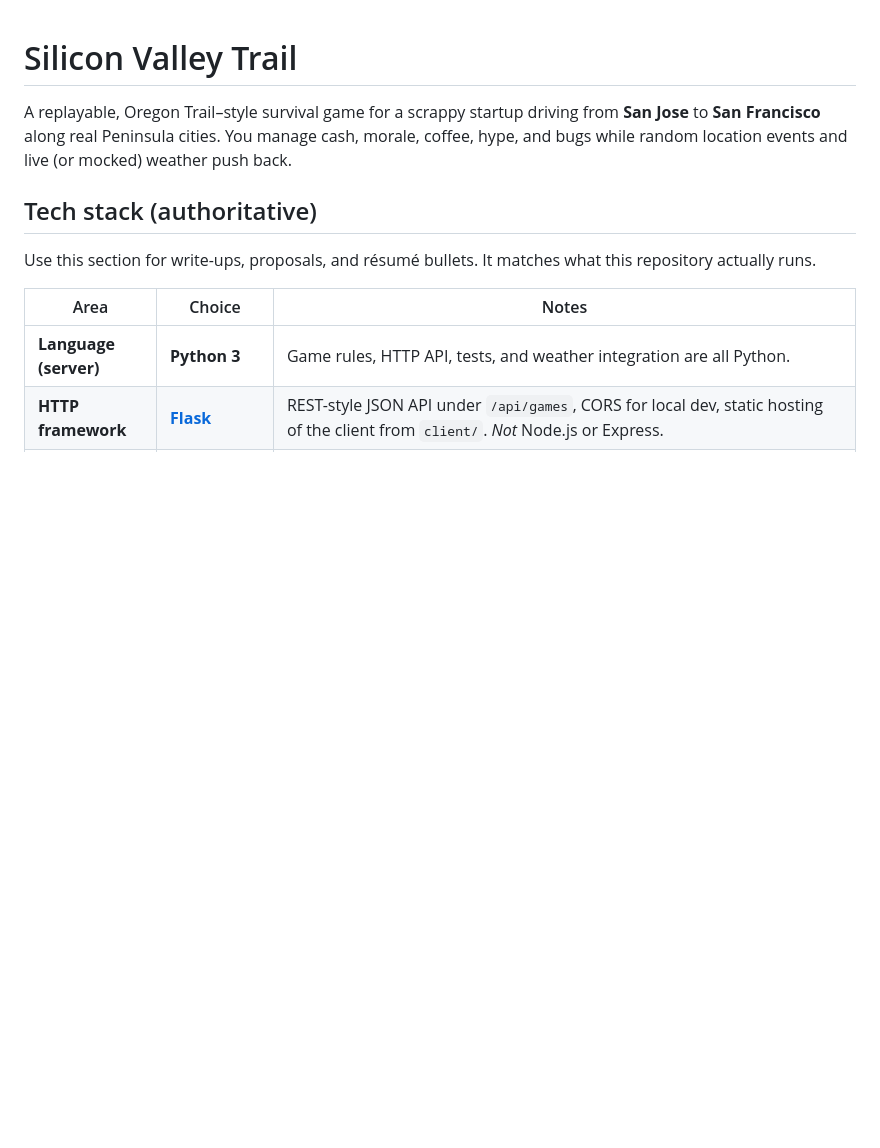
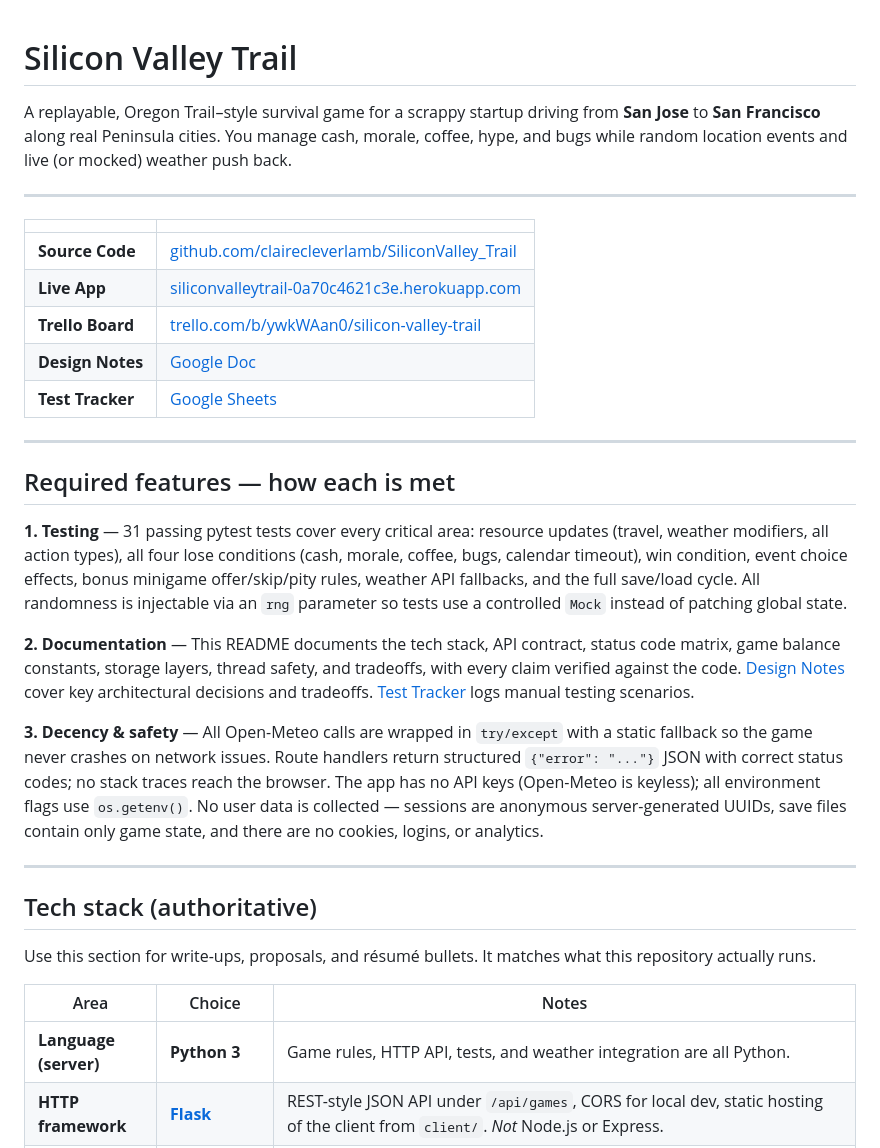
Before and after one commit to clairecleverlamb/SiliconValley_Trail, a Markdown page: README.md, the part around the change. Drawn GitHub-style; blank space fills up the shorter version.

```diff
--- a/README.md
+++ b/README.md
@@ -1,6 +1,28 @@
 # Silicon Valley Trail
 
 A replayable, Oregon Trail–style survival game for a scrappy startup driving from **San Jose** to **San Francisco** along real Peninsula cities. You manage cash, morale, coffee, hype, and bugs while random location events and live (or mocked) weather push back.
+
+---
+
+| | |
+|---|---|
+| **Source Code** | [github.com/clairecleverlamb/SiliconValley_Trail](https://github.com/clairecleverlamb/SiliconValley_Trail) |
+| **Live App** | [siliconvalleytrail-0a70c4621c3e.herokuapp.com](https://siliconvalleytrail-0a70c4621c3e.herokuapp.com/) |
+| **Trello Board** | [trello.com/b/ywkWAan0/silicon-valley-trail](https://trello.com/b/ywkWAan0/silicon-valley-trail) |
+| **Design Notes** | [Google Doc](https://docs.google.com/document/d/1R2eA5L-KQ59NZut7s5cs9GnEsiwRfGLMpWYfgsh1hNQ/edit?tab=t.0) |
+| **Test Tracker** | [Google Sheets](https://docs.google.com/spreadsheets/d/1Ze7bkQS1GjRClXzMj7oVHJIh56OzV7ZNF-kzHdV8vNc/edit?gid=0#gid=0) |
+
+---
+
+## Required features — how each is met
+
+**1. Testing** — 31 passing pytest tests cover every critical area: resource updates (travel, weather modifiers, all action types), all four lose conditions (cash, morale, coffee, bugs, calendar timeout), win condition, event choice effects, bonus minigame offer/skip/pity rules, weather API fallbacks, and the full save/load cycle. All randomness is injectable via an `rng` parameter so tests use a controlled `Mock` instead of patching global state.
+
+**2. Documentation** — This README documents the tech stack, API contract, status code matrix, game balance constants, storage layers, thread safety, and tradeoffs, with every claim verified against the code. [Design Notes](https://docs.google.com/document/d/1R2eA5L-KQ59NZut7s5cs9GnEsiwRfGLMpWYfgsh1hNQ/edit?tab=t.0) cover key architectural decisions and tradeoffs. [Test Tracker](https://docs.google.com/spreadsheets/d/1Ze7bkQS1GjRClXzMj7oVHJIh56OzV7ZNF-kzHdV8vNc/edit?gid=0#gid=0) logs manual testing scenarios.
+
+**3. Decency & safety** — All Open-Meteo calls are wrapped in `try/except` with a static fallback so the game never crashes on network issues. Route handlers return structured `{"error": "..."}` JSON with correct status codes; no stack traces reach the browser. The app has no API keys (Open-Meteo is keyless); all environment flags use `os.getenv()`. No user data is collected — sessions are anonymous server-generated UUIDs, save files contain only game state, and there are no cookies, logins, or analytics.
+
+---
 
 ## Tech stack (authoritative)
 
```
